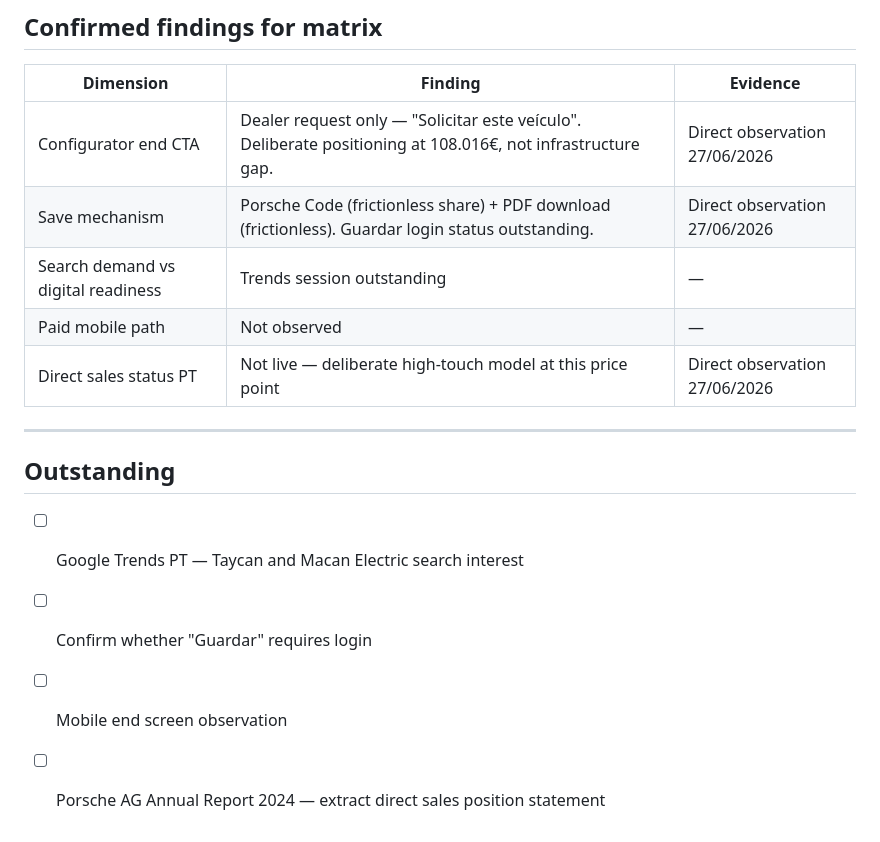
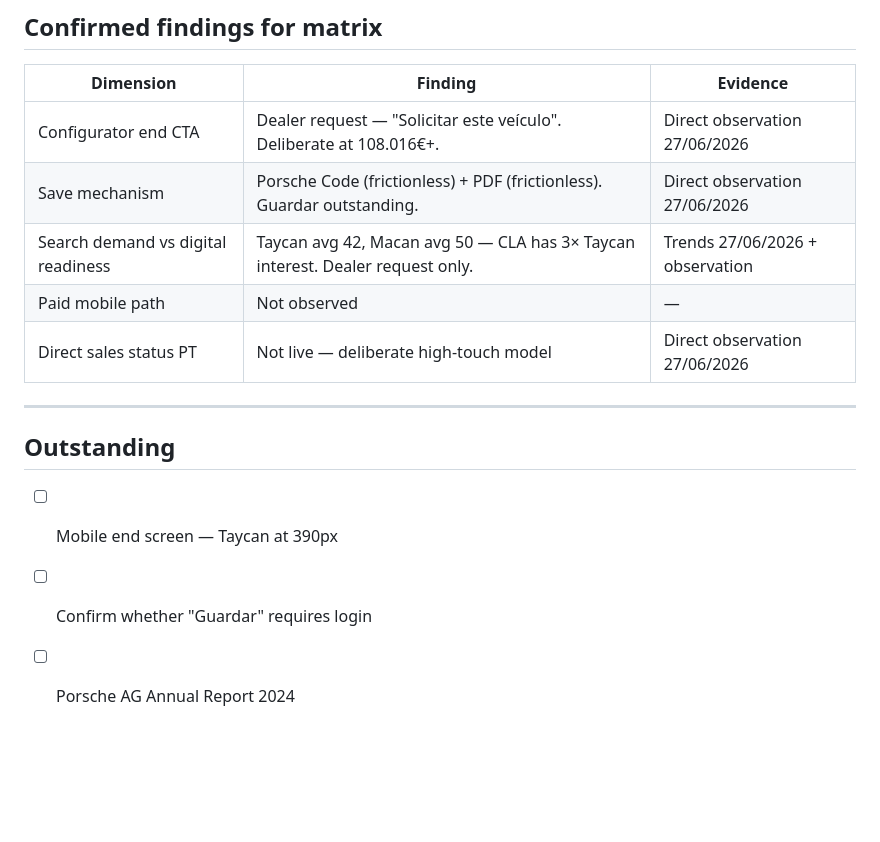
Before and after one commit to saramscruz/premium-auto-audit, a Markdown page: brands/porsche/findings.md, the part around one of its changes. GitHub-like rendering; blank space fills up the shorter version.

```diff
--- a/brands/porsche/findings.md
+++ b/brands/porsche/findings.md
@@ -79,17 +119,16 @@ Configurator completion does not require login. Porsche Code and PDF confirmed f
 
 | Dimension | Finding | Evidence |
 |-----------|---------|----------|
-| Configurator end CTA | Dealer request only — "Solicitar este veículo". Deliberate positioning at 108.016€, not infrastructure gap. | Direct observation 27/06/2026 |
-| Save mechanism | Porsche Code (frictionless share) + PDF download (frictionless). Guardar login status outstanding. | Direct observation 27/06/2026 |
-| Search demand vs digital readiness | Trends session outstanding | — |
+| Configurator end CTA | Dealer request — "Solicitar este veículo". Deliberate at 108.016€+. | Direct observation 27/06/2026 |
+| Save mechanism | Porsche Code (frictionless) + PDF (frictionless). Guardar outstanding. | Direct observation 27/06/2026 |
+| Search demand vs digital readiness | Taycan avg 42, Macan avg 50 — CLA has 3× Taycan interest. Dealer request only. | Trends 27/06/2026 + observation |
 | Paid mobile path | Not observed | — |
-| Direct sales status PT | Not live — deliberate high-touch model at this price point | Direct observation 27/06/2026 |
+| Direct sales status PT | Not live — deliberate high-touch model | Direct observation 27/06/2026 |
 
 ---
 
 ## Outstanding
 
-- [ ] Google Trends PT — Taycan and Macan Electric search interest
+- [ ] Mobile end screen — Taycan at 390px
 - [ ] Confirm whether "Guardar" requires login
-- [ ] Mobile end screen observation
-- [ ] Porsche AG Annual Report 2024 — extract direct sales position statement
+- [ ] Porsche AG Annual Report 2024
```
Also changed, not shown: other parts of brands/porsche/findings.md (+65 -25 lines), brands/volvo/findings.md (+67 -45 lines), matrix/comparative-matrix.md (+33 -50 lines).
